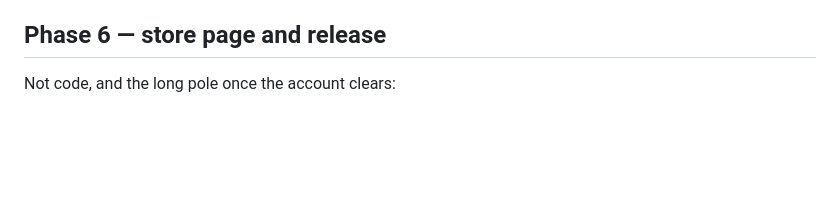
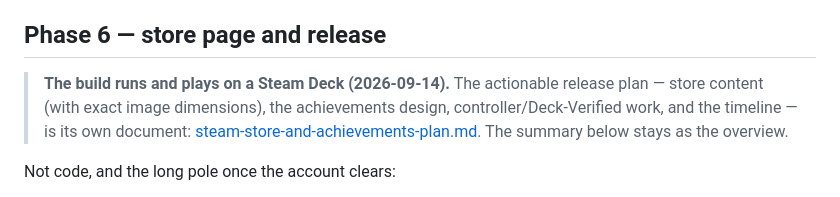
Before and after one commit to venetanji/tetrilaunch, a Markdown page: docs/STEAM.md, the part around the change. Drawn GitHub-style; blank space fills up the shorter version.

```diff
--- a/docs/STEAM.md
+++ b/docs/STEAM.md
@@ -387,6 +387,12 @@ release, not at the time.
 
 ## Phase 6 — store page and release
 
+> **The build runs and plays on a Steam Deck (2026-09-14).** The actionable
+> release plan — store content (with exact image dimensions), the achievements
+> design, controller/Deck-Verified work, and the timeline — is its own document:
+> [steam-store-and-achievements-plan.md](./steam-store-and-achievements-plan.md).
+> The summary below stays as the overview.
+
 Not code, and the long pole once the account clears:
 
 - **The $100 App ID fee**, payable after tax verification, before an App ID
```
Also changed, not shown: docs/steam-store-and-achievements-plan.md (added, +186 -0 lines).
